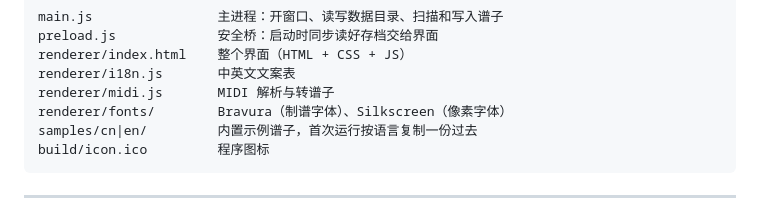
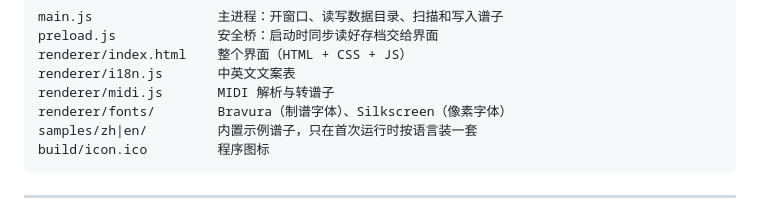
Before and after one commit to EasternDigital/Piano_Reader, a Markdown page: README.md, the part around the change. Drawn GitHub-style.

Commit message:
Correct the samples folder name in the README
The folder is samples/zh, not samples/cn.

````diff
--- a/README.md
+++ b/README.md
@@ -144,7 +144,7 @@ renderer/index.html    整个界面（HTML + CSS + JS）
 renderer/i18n.js       中英文文案表
 renderer/midi.js       MIDI 解析与转谱子
 renderer/fonts/        Bravura（制谱字体）、Silkscreen（像素字体）
-samples/cn|en/         内置示例谱子，首次运行按语言复制一份过去
+samples/zh|en/         内置示例谱子，只在首次运行时按语言装一套
 build/icon.ico         程序图标
 ```
 
````
